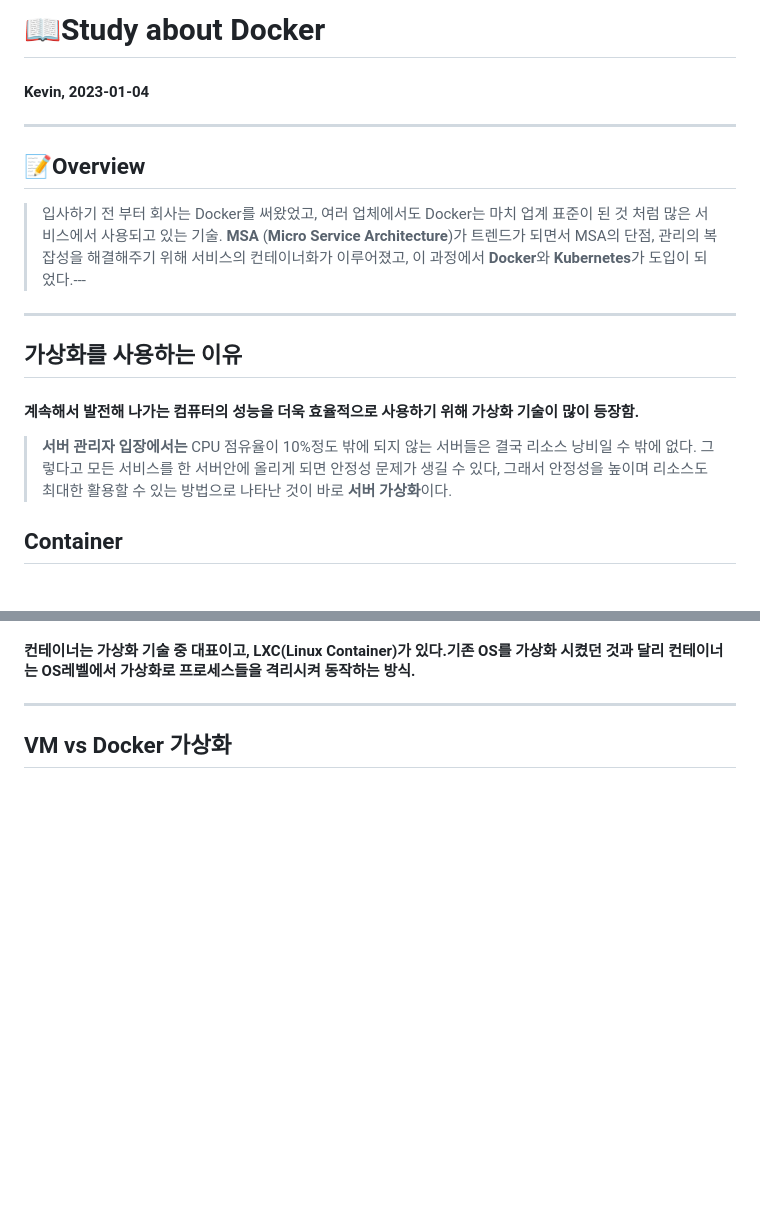
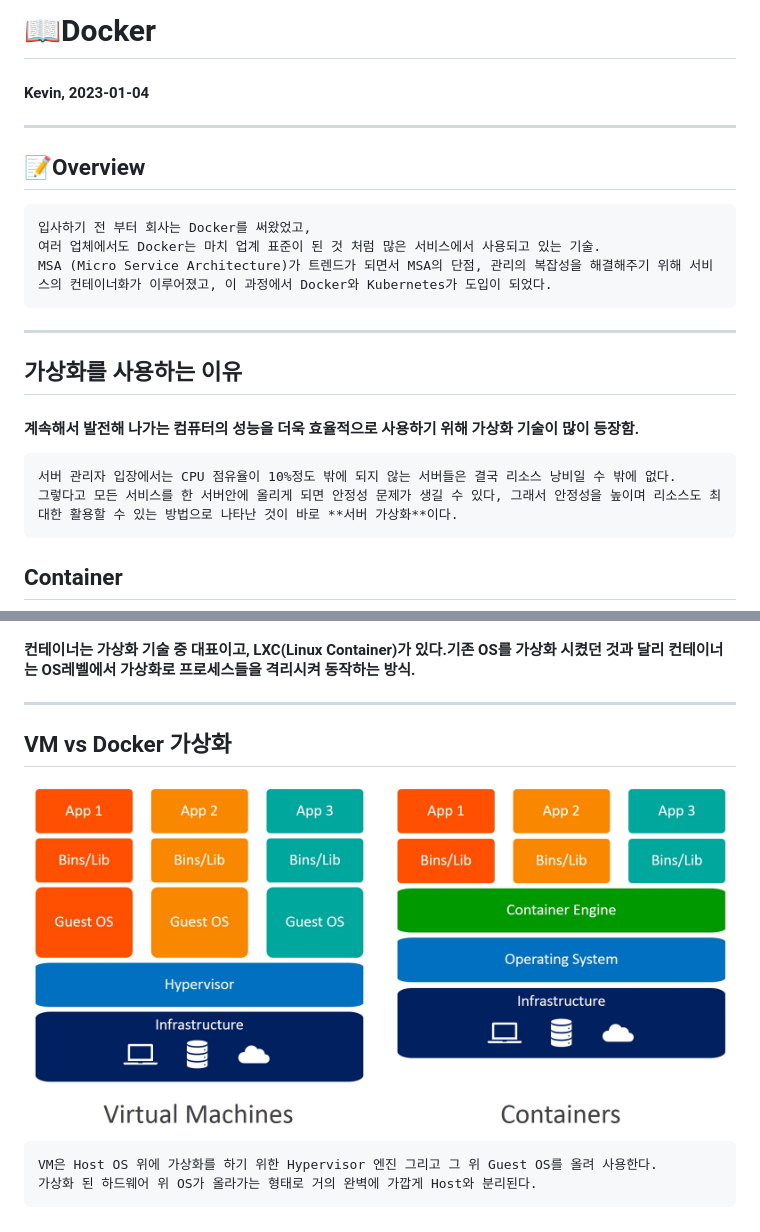
Before and after one commit to Dong-yeong0/Dev, a Markdown page: Docker/README.md, 2 parts joined by grey strips. Drawn GitHub-style; pictures changed too: Docker/img/vm_vs_docker.jpg (added); blank space fills up the shorter version.

Commit message:
update VM vs Docker

```diff
--- a/Docker/README.md
+++ b/Docker/README.md
@@ -1,18 +1,24 @@
-# 📖Study about Docker
+# 📖Docker
 #### Kevin, 2023-01-04
 ---
 ## 📝Overview
-> 입사하기 전 부터 회사는 Docker를 써왔었고,
-  여러 업체에서도 Docker는 마치 업계 표준이 된 것 처럼 많은 서비스에서 사용되고 있는 기술.
-  **MSA** (**Micro Service Architecture**)가 트렌드가 되면서 MSA의 단점, 관리의 복잡성을 해결해주기 위해 서비스의 컨테이너화가 이루어졌고, 이 과정에서 **Docker**와 **Kubernetes**가 도입이 되었다.---
----------
+    입사하기 전 부터 회사는 Docker를 써왔었고,
+    여러 업체에서도 Docker는 마치 업계 표준이 된 것 처럼 많은 서비스에서 사용되고 있는 기술.
+    MSA (Micro Service Architecture)가 트렌드가 되면서 MSA의 단점, 관리의 복잡성을 해결해주기 위해 서비스의 컨테이너화가 이루어졌고, 이 과정에서 Docker와 Kubernetes가 도입이 되었다.
+
+---
+
 ## 가상화를 사용하는 이유
 #### 계속해서 발전해 나가는 컴퓨터의 성능을 더욱 효율적으로 사용하기 위해 가상화 기술이 많이 등장함.
-> **서버 관리자 **입장에서는**** CPU 점유율이 10%정도 밖에 되지 않는 서버들은 결국 리소스 낭비일 수 밖에 없다.
-  그렇다고 모든 서비스를 한 서버안에 올리게 되면 안정성 문제가 생길 수 있다, 그래서 안정성을 높이며 리소스도 최대한 활용할 수 있는 방법으로 나타난 것이 바로 **서버 가상화**이다.
+    서버 관리자 입장에서는 CPU 점유율이 10%정도 밖에 되지 않는 서버들은 결국 리소스 낭비일 수 밖에 없다.
+    그렇다고 모든 서비스를 한 서버안에 올리게 되면 안정성 문제가 생길 수 있다, 그래서 안정성을 높이며 리소스도 최대한 활용할 수 있는 방법으로 나타난 것이 바로 **서버 가상화**이다.
 ## Container
 <img src="./img/docker_container.png" width="2000">
 
 #### 컨테이너는 가상화 기술 중  대표이고, LXC(Linux Container)가 있다.기존 OS를 가상화 시켰던 것과 달리 컨테이너는 OS레벨에서 가상화로 프로세스들을 격리시켜 동작하는 방식.
 ---------
 ## VM vs Docker 가상화
+<img src="./img/vm_vs_docker.jpg" width="2000">
+
+    VM은 Host OS 위에 가상화를 하기 위한 Hypervisor 엔진 그리고 그 위 Guest OS를 올려 사용한다.
+    가상화 된 하드웨어 위 OS가 올라가는 형태로 거의 완벽에 가깝게 Host와 분리된다.
```
